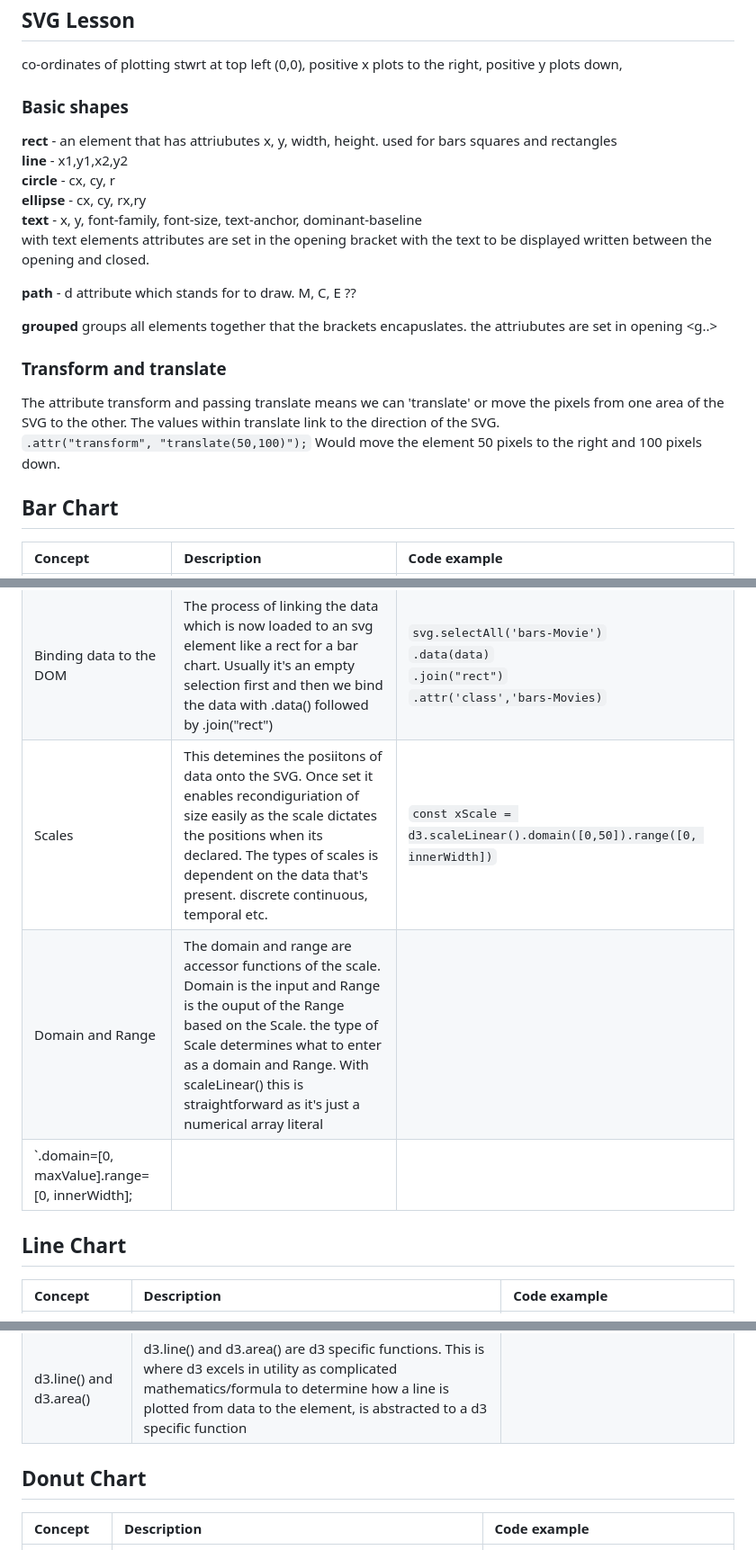
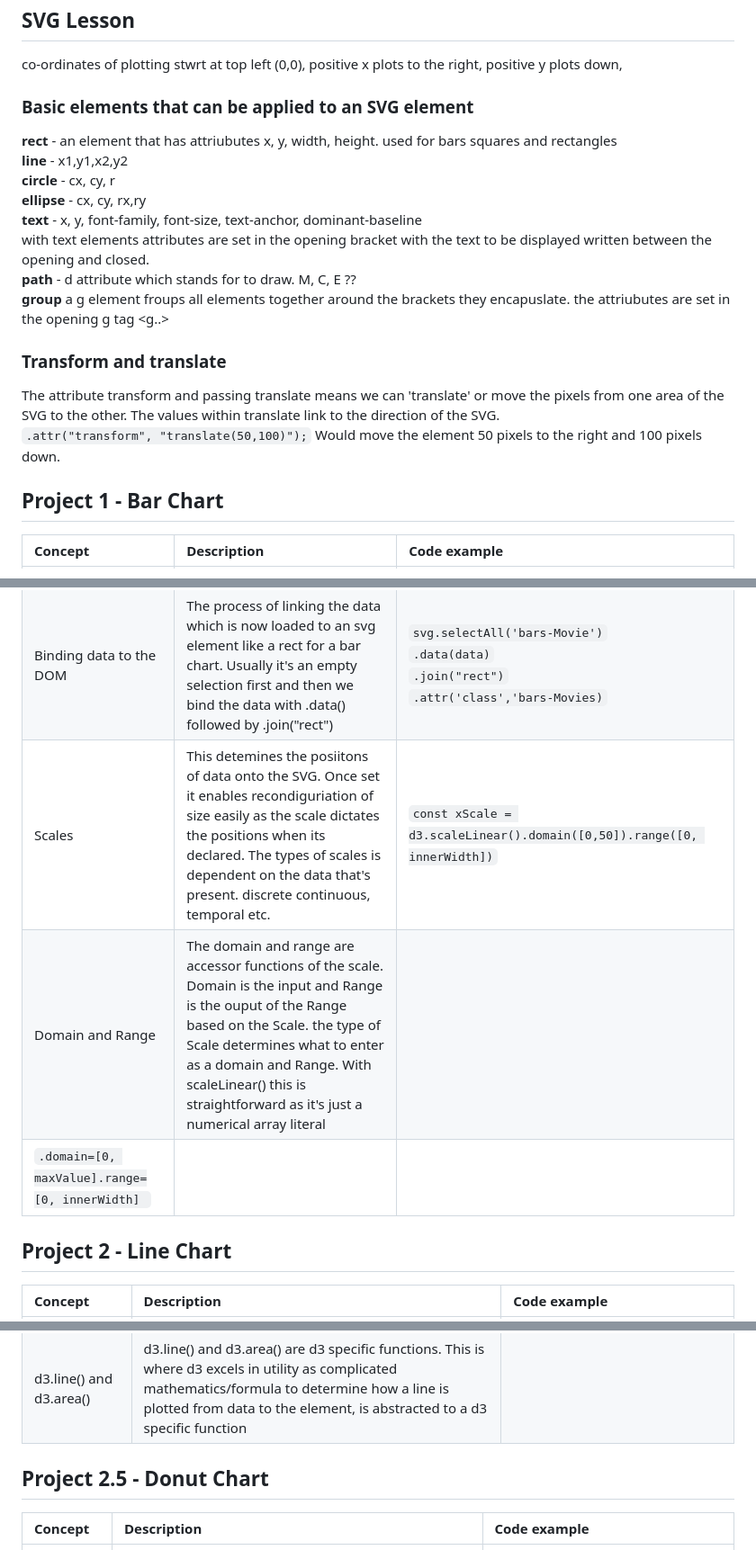
Before and after one commit to sambloom1/D3_mini_course, a Markdown page: Appendix/README.md, 3 parts joined by grey strips. Shown at 90% size. Drawn GitHub-style.

```diff
--- a/Appendix/README.md
+++ b/Appendix/README.md
@@ -2,17 +2,15 @@
 
 co-ordinates of plotting stwrt at top left (0,0),  positive x plots to the right, positive y plots down,
 
-### Basic shapes
+### Basic elements that can be applied to an SVG element
 **rect** - an element that has attriubutes x, y, width, height. used for bars squares and rectangles <br>
 **line** - x1,y1,x2,y2 <br>
 **circle** - cx, cy, r <br>
 **ellipse** - cx, cy, rx,ry <br>
 **text** - x, y, font-family, font-size, text-anchor, dominant-baseline <br>
      with text elements attributes are set in the opening bracket with the text to be displayed written between the opening and closed.<br>
-
 **path** - d attribute which stands for to draw. M, C, E ?? <br>
-
-**grouped <g></g>** groups all elements together that the brackets encapuslates. the attriubutes are set in opening <g..> <br>
+**group <g></g>** a g element froups all elements together around the brackets they encapuslate. the attriubutes are set in the opening g tag <g..> <br>
 
 
 ### Transform and translate
@@ -20,19 +18,19 @@ The attribute transform and passing translate means we can 'translate' or move t
 `.attr("transform", "translate(50,100)");` Would move the element 50 pixels to the right and 100 pixels down.
 
 
-##  Bar Chart
+##  Project 1 - Bar Chart
 | Concept   | Description  | Code example    |
 | :---   | :---   | :--- |
 | Loading data into D3 and formatting      | To load data into d3 we use d3.csv( "/path/to/csv", <br> followed by d=> { and specifying the columns and the types}      | `d3.csv("../imdb_clean.csv", d=> { return Movie: d.Movie, IMDB_Rating: +d.IMDB_Rating};})  `
 | Asynchronicity    | This is a JavaScript trait that the language rushes to load everything and not waiting for certain things to load before continuing. This can be rectified with a Promise - using .then() will make JS wait until this step is completed before commencing the next.| `d3.csv().then( data => myBarChart(data))}; `
 |Measuring | Using d3 functions to obtain minimum and maximum and extenet (min and max values in an array | `d3.min(data, d=> d.IMDB_Rating), can link it with console.log(d3.max(data, d=>d.IMDB_Rating)`
 | Binding data to the DOM | The process of linking the data which is now loaded to an svg element like a rect for a bar chart. Usually it's an empty selection first and then we bind the data with .data() followed by .join("rect") | `svg.selectAll('bars-Movie')`<br>`.data(data)`<br>`.join("rect")`<br>`.attr('class','bars-Movies)`
-| Scales | This detemines the posiitons of data onto the SVG. Once set it enables recondiguriation of size easily as the scale dictates the positions when its declared. The types of scales is dependent on the data that's present. discrete continuous, temporal etc. |  `const xScale = d3.scaleLinear().domain([0,50]).range([0, innerWidth])`
+| Scales | This detemines the posiitons of data onto the SVG. Once set it enables recondiguriation of size easily as the scale dictates the positions when its declared. The types of scales is dependent on the data that's present. discrete continuous, temporal etc. |  `const xScale = d3.scaleLinear().domain([0,50]).range([0, innerWidth])` |
 | Domain and Range | The domain and range are accessor functions of the scale. Domain is the input and Range is the ouput of the Range based on the Scale. the type of Scale determines what to enter as a domain and Range. With scaleLinear() this is straightforward as it's just a numerical array literal
-| `.domain=[0, maxValue].range=[0, innerWidth];
+ `.domain=[0, maxValue].range=[0, innerWidth] ` |
 
 
-## Line Chart
+## Project 2 - Line Chart
 | Concept   | Description | Code example    |
 | :--  | :----   | :--- |
 | File structuring  - CSS    | Modularising the styling by bulking out two CSS files. One being the base for the webpage and containers, another specifically for the visualitions | base.css  visualisation.css
@@ -42,7 +40,7 @@ The attribute transform and passing translate means we can 'translate' or move t
 | Generators| For more complex visuals using d3 specific functions, it helps to create a const naming it a generator. Which can then be passed when appending an element. For a line graph this would be a line generator where we pass the methods and the arguments of d3.line() then when appropriate we call the generator and pass the dataset as the argument for the generator |  `const lineGenerator = d3.line()`<br>`.x(arguments for x co-ordinated, usually an xScale)`<br>`.y(arguments for the y values for the line generator of .line(), usually a yScale`
 | d3.line() and d3.area() | d3.line() and d3.area() are d3 specific functions. This is where d3 excels in utility as complicated mathematics/formula to determine how a line is plotted from data to the element, is abstracted to a d3 specific function
 
-## Donut Chart
+## Project 2.5 -  Donut Chart
 | Concept   | Description | Code example    |
 | :--     | :----   | :--- |
 | Polar co-ordinate system | In order to plot elements in a radial plane like a pie/donut chart or more complex like a radial chart. We have to think and plot in the polar co-ordinate system not cartesian. This being, the centre of the graph is the origin, not the top. The orientation goes clockwise not left to right and the manipulations are done with angles and radians rather than left,right,up,down values. | `const pieGenerator = d3.pie()` <br> `.value(d=>d.sales) ;` <br> `const arcGenerator = d3.arc()` <br>`.startAngle(d=> d.startAngle)`<br> `.endAngle(d=> d.endAngle)`<br> `.innerRadius(60)`<br>`.outerRadius(100)`<br>`.padAngle(0.02)`<br>`.cornerRadius(3); `
```
